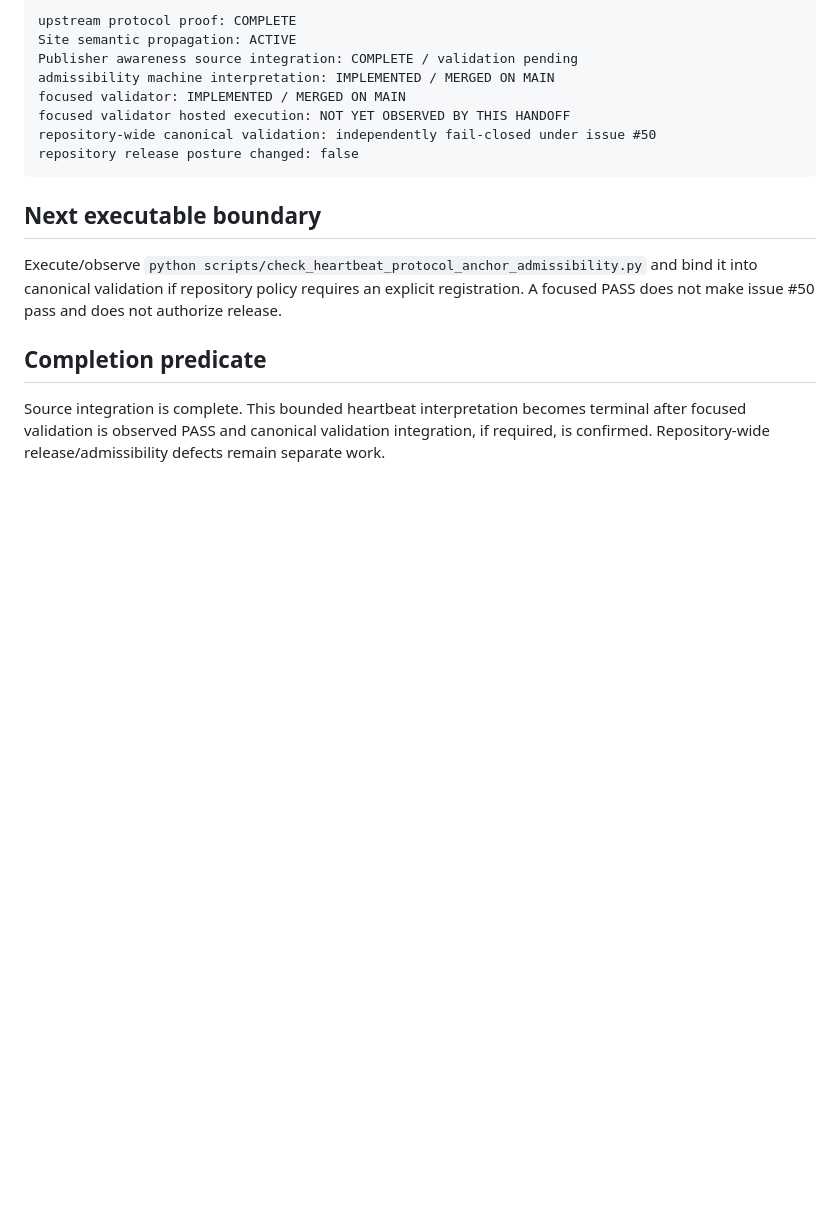
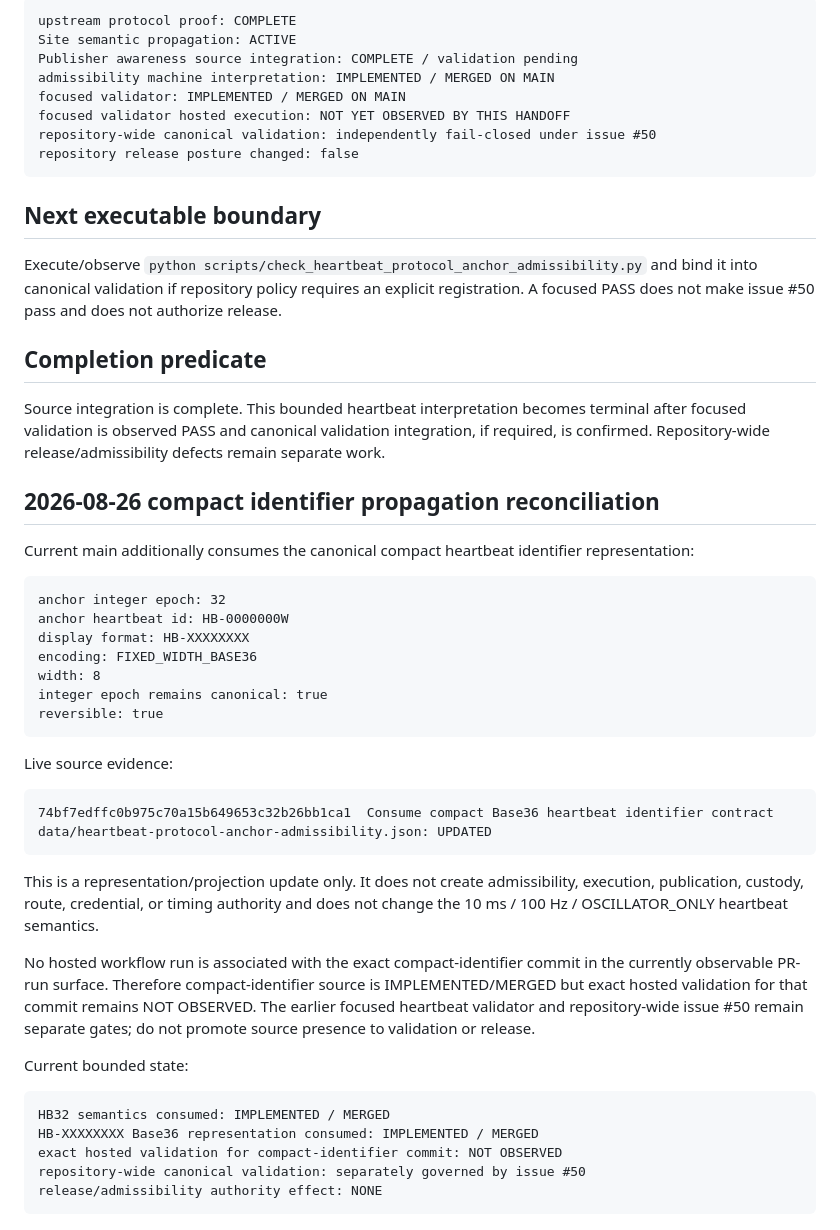
Before and after one commit to StegVerse-Labs/admissibility-wiki, a Markdown page: docs/HEARTBEAT_PROTOCOL_ANCHOR_ADMISSIBILITY_MIRROR_HANDOFF.md, the part around the change. Drawn GitHub-style; blank space fills up the shorter version.

Commit message:
Reconcile compact heartbeat identifier propagation state

````diff
--- a/docs/HEARTBEAT_PROTOCOL_ANCHOR_ADMISSIBILITY_MIRROR_HANDOFF.md
+++ b/docs/HEARTBEAT_PROTOCOL_ANCHOR_ADMISSIBILITY_MIRROR_HANDOFF.md
@@ -80,3 +80,39 @@ Execute/observe `python scripts/check_heartbeat_protocol_anchor_admissibility.py
 ## Completion predicate
 
 Source integration is complete. This bounded heartbeat interpretation becomes terminal after focused validation is observed PASS and canonical validation integration, if required, is confirmed. Repository-wide release/admissibility defects remain separate work.
+
+
+## 2026-08-26 compact identifier propagation reconciliation
+
+Current main additionally consumes the canonical compact heartbeat identifier representation:
+
+```text
+anchor integer epoch: 32
+anchor heartbeat id: HB-0000000W
+display format: HB-XXXXXXXX
+encoding: FIXED_WIDTH_BASE36
+width: 8
+integer epoch remains canonical: true
+reversible: true
+```
+
+Live source evidence:
+
+```text
+74bf7edffc0b975c70a15b649653c32b26bb1ca1  Consume compact Base36 heartbeat identifier contract
+data/heartbeat-protocol-anchor-admissibility.json: UPDATED
+```
+
+This is a representation/projection update only. It does not create admissibility, execution, publication, custody, route, credential, or timing authority and does not change the 10 ms / 100 Hz / OSCILLATOR_ONLY heartbeat semantics.
+
+No hosted workflow run is associated with the exact compact-identifier commit in the currently observable PR-run surface. Therefore compact-identifier source is IMPLEMENTED/MERGED but exact hosted validation for that commit remains NOT OBSERVED. The earlier focused heartbeat validator and repository-wide issue #50 remain separate gates; do not promote source presence to validation or release.
+
+Current bounded state:
+
+```text
+HB32 semantics consumed: IMPLEMENTED / MERGED
+HB-XXXXXXXX Base36 representation consumed: IMPLEMENTED / MERGED
+exact hosted validation for compact-identifier commit: NOT OBSERVED
+repository-wide canonical validation: separately governed by issue #50
+release/admissibility authority effect: NONE
+```
````
